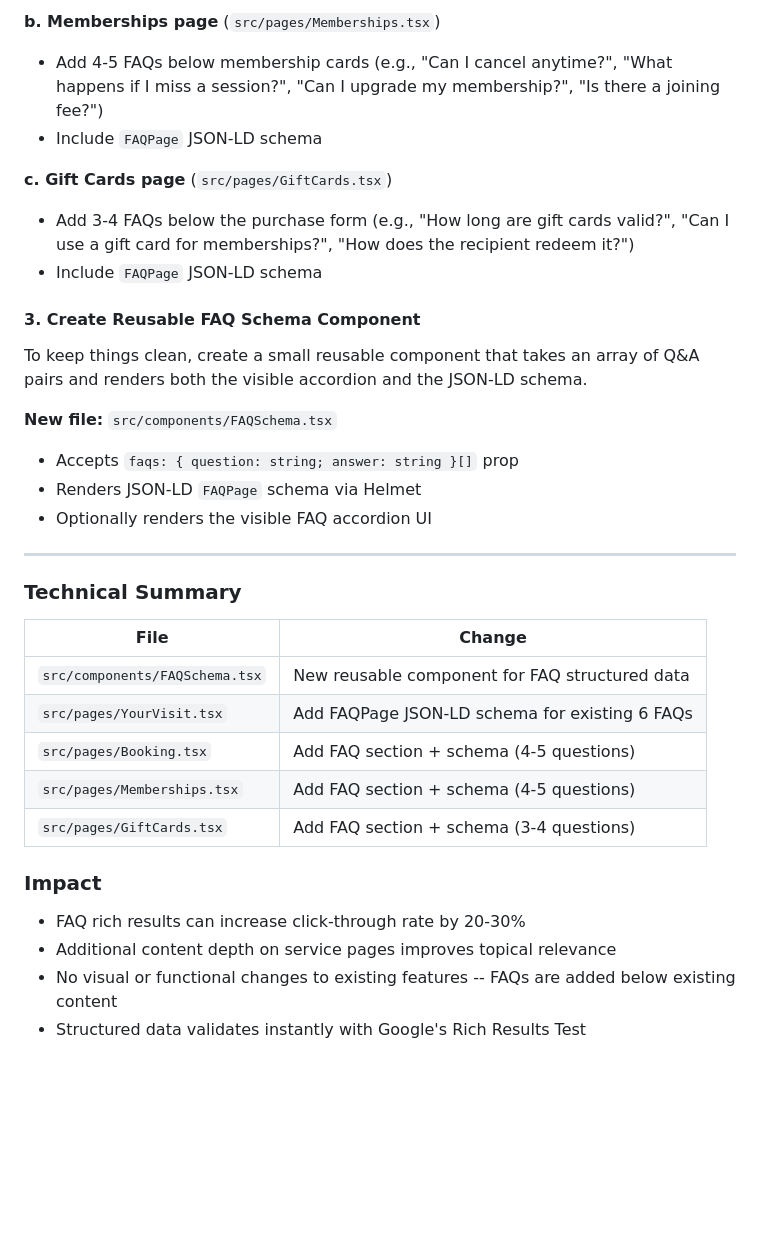
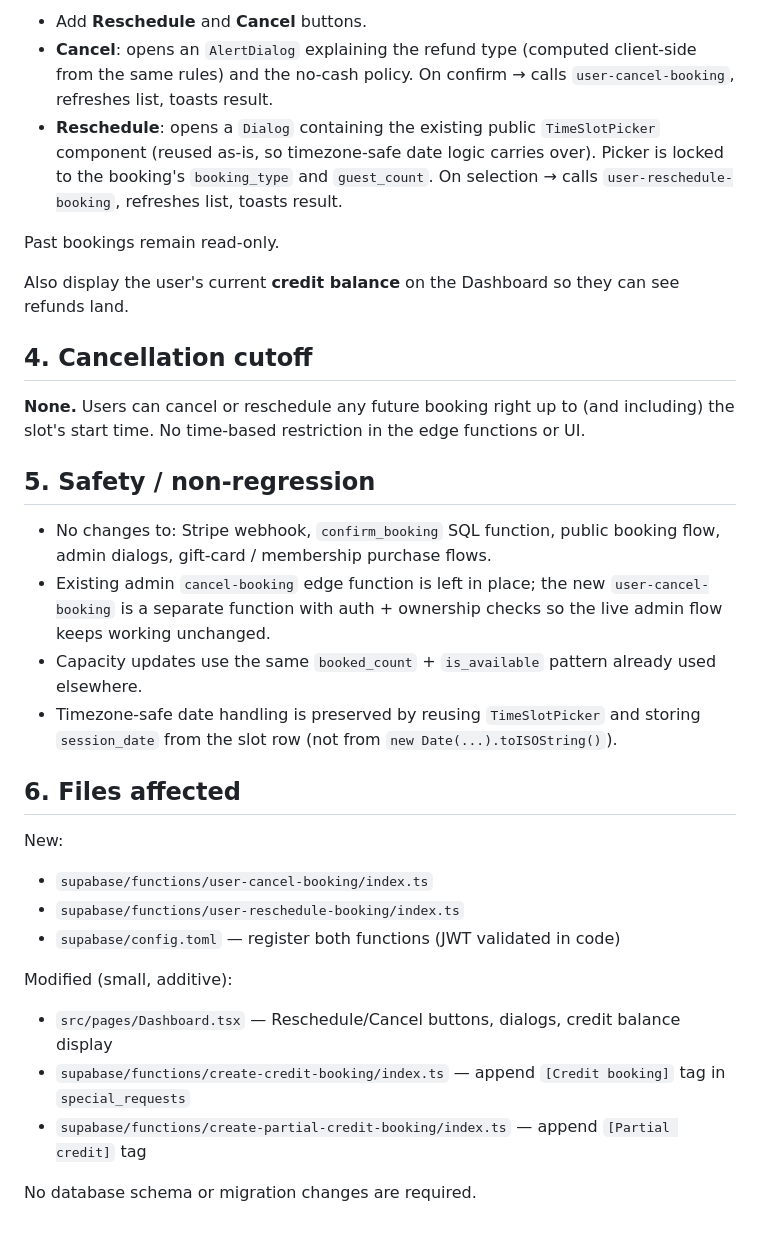
Before and after one commit to joeroffey/web-revamp-dreamscape-creator, a Markdown page: .lovable/plan.md, the part around one of its changes. Rendered like a GitHub page; blank space fills up the shorter version.

```diff
--- a/.lovable/plan.md
+++ b/.lovable/plan.md
@@ -36,36 +50,33 @@ Add short FAQ sections with structured data to pages that currently lack them, b
 
-**b. Memberships page** (`src/pages/Memberships.tsx`)
-- Add 4-5 FAQs below membership cards (e.g., "Can I cancel anytime?", "What happens if I miss a session?", "Can I upgrade my membership?", "Is there a joining fee?")
-- Include `FAQPage` JSON-LD schema
+- Add **Reschedule** and **Cancel** buttons.
+- **Cancel**: opens an `AlertDialog` explaining the refund type (computed client-side from the same rules) and the no-cash policy. On confirm → calls `user-cancel-booking`, refreshes list, toasts result.
+- **Reschedule**: opens a `Dialog` containing the existing public `TimeSlotPicker` component (reused as-is, so timezone-safe date logic carries over). Picker is locked to the booking's `booking_type` and `guest_count`. On selection → calls `user-reschedule-booking`, refreshes list, toasts result.
 
-**c. Gift Cards page** (`src/pages/GiftCards.tsx`)
-- Add 3-4 FAQs below the purchase form (e.g., "How long are gift cards valid?", "Can I use a gift card for memberships?", "How does the recipient redeem it?")
-- Include `FAQPage` JSON-LD schema
+Past bookings remain read-only.
 
-#### 3. Create Reusable FAQ Schema Component
+Also display the user's current **credit balance** on the Dashboard so they can see refunds land.
 
-To keep things clean, create a small reusable component that takes an array of Q&A pairs and renders both the visible accordion and the JSON-LD schema.
+## 4. Cancellation cutoff
 
-**New file:** `src/components/FAQSchema.tsx`
-- Accepts `faqs: { question: string; answer: string }[]` prop
-- Renders JSON-LD `FAQPage` schema via Helmet
-- Optionally renders the visible FAQ accordion UI
+**None.** Users can cancel or reschedule any future booking right up to (and including) the slot's start time. No time-based restriction in the edge functions or UI.
 
----
+## 5. Safety / non-regression
 
-### Technical Summary
+- No changes to: Stripe webhook, `confirm_booking` SQL function, public booking flow, admin dialogs, gift-card / membership purchase flows.
+- Existing admin `cancel-booking` edge function is left in place; the new `user-cancel-booking` is a separate function with auth + ownership checks so the live admin flow keeps working unchanged.
+- Capacity updates use the same `booked_count` + `is_available` pattern already used elsewhere.
+- Timezone-safe date handling is preserved by reusing `TimeSlotPicker` and storing `session_date` from the slot row (not from `new Date(...).toISOString()`).
 
-| File | Change |
-|---|---|
-| `src/components/FAQSchema.tsx` | New reusable component for FAQ structured data |
-| `src/pages/YourVisit.tsx` | Add FAQPage JSON-LD schema for existing 6 FAQs |
-| `src/pages/Booking.tsx` | Add FAQ section + schema (4-5 questions) |
-| `src/pages/Memberships.tsx` | Add FAQ section + schema (4-5 questions) |
-| `src/pages/GiftCards.tsx` | Add FAQ section + schema (3-4 questions) |
+## 6. Files affected
 
-### Impact
+New:
+- `supabase/functions/user-cancel-booking/index.ts`
+- `supabase/functions/user-reschedule-booking/index.ts`
+- `supabase/config.toml` — register both functions (JWT validated in code)
 
-- FAQ rich results can increase click-through rate by 20-30%
-- Additional content depth on service pages improves topical relevance
-- No visual or functional changes to existing features -- FAQs are added below existing content
-- Structured data validates instantly with Google's Rich Results Test
+Modified (small, additive):
+- `src/pages/Dashboard.tsx` — Reschedule/Cancel buttons, dialogs, credit balance display
+- `supabase/functions/create-credit-booking/index.ts` — append `[Credit booking]` tag in `special_requests`
+- `supabase/functions/create-partial-credit-booking/index.ts` — append `[Partial credit]` tag
+
+No database schema or migration changes are required.
```
Also changed, not shown: other parts of .lovable/plan.md (+32 -18 lines).
